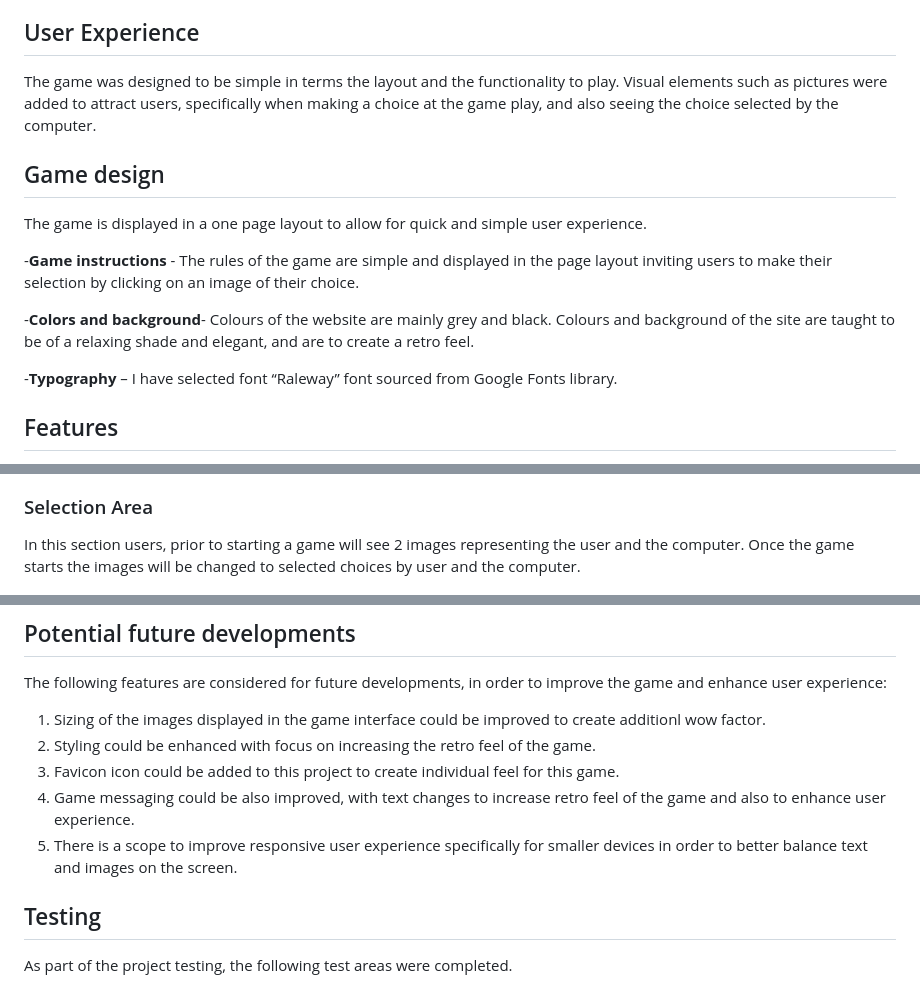
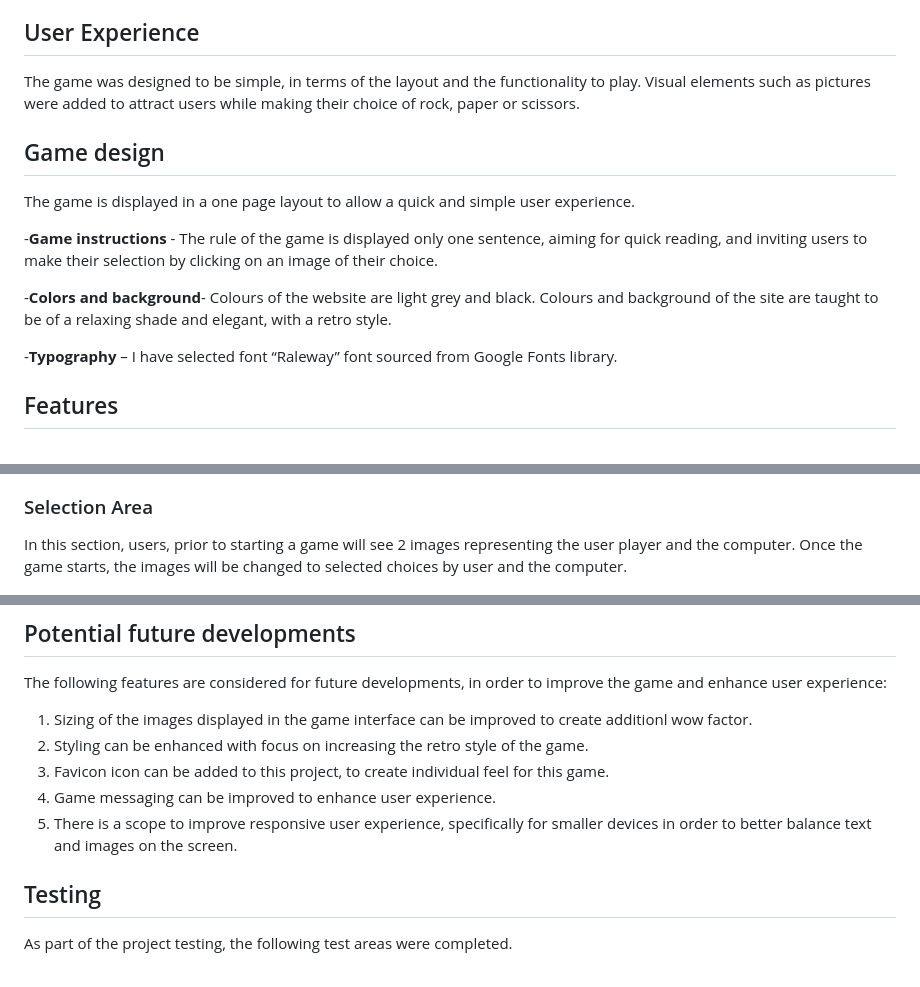
Before and after one commit to Roxana1981/jsgame, a Markdown page: README.md, 3 parts joined by grey strips. Rendered like a GitHub page.

Commit message:
Updated Readme document with some minor changes

```diff
--- a/README.md
+++ b/README.md
@@ -13,15 +15,15 @@ The objective of the game is to entertain users in a quick and simple way.
 
 ## User Experience
 
-The game was designed to be simple in terms the layout and the functionality to play. Visual elements such as pictures were added to attract users, specifically when making a choice at the game play, and also seeing the choice selected by the computer.
+The game was designed to be simple, in terms of the layout and the functionality to play. Visual elements such as pictures were added to attract users while making their choice of rock, paper or scissors.
 
 ## Game design
 
-The game is displayed in a one page layout to allow for quick and simple user experience.
+The game is displayed in a one page layout to allow a quick and simple user experience.
 
--**Game instructions** - The rules of the game are simple and displayed in the page layout inviting users to make their selection by clicking on an image of their choice.
+-**Game instructions** - The rule of the game is displayed only one sentence, aiming for quick reading, and inviting users to make their selection by clicking on an image of their choice.
 
--**Colors and background**- Colours of the website are mainly grey and black. Colours and background of the site are taught to be of a relaxing shade and elegant, and are to create a retro feel.
+-**Colors and background**- Colours of the website are light grey and black. Colours and background of the site are taught to be of a relaxing shade and elegant, with a retro style.
 
 -**Typography** – I have selected font “Raleway” font sourced from Google Fonts library.
 
@@ -41,7 +43,7 @@ In this specific section users will be able to see the current scores and the pr
 
 ### Selection Area
 
-In this section users, prior to starting a game will see 2 images representing the user and the computer. Once the game starts the images will be changed to selected choices by user and the computer.
+In this section, users, prior to starting a game will see 2 images representing the user player and the computer. Once the game starts, the images will be changed to selected choices by user and the computer.
 
 ![Selection Area](assets/images/selection.jpg)
 
@@ -55,11 +57,11 @@ In this section users will be able to make their game selection by clicking on t
 
 The following features are considered for future developments, in order to improve the game and enhance user experience:
 
-1. Sizing of the images displayed in the game interface could be improved to create additionl wow factor.
-2. Styling could be enhanced with focus on increasing the retro feel of the game.
-3. Favicon icon could be added to this project to create individual feel for this game.
-4. Game messaging could be also improved, with text changes to increase retro feel of the game and also to enhance user experience.
-5. There is a scope to improve responsive user experience specifically for smaller devices in order to better balance text and images on the screen.
+1. Sizing of the images displayed in the game interface can be improved to create additionl wow factor.
+2. Styling can be enhanced with focus on increasing the retro style of the game.
+3. Favicon icon can be added to this project, to create individual feel for this game.
+4. Game messaging can be improved to enhance user experience.
+5. There is a scope to improve responsive user experience, specifically for smaller devices in order to better balance text and images on the screen.
 
 ## Testing
 
```
Also changed, not shown: other parts of README.md (+3 -1 lines).
